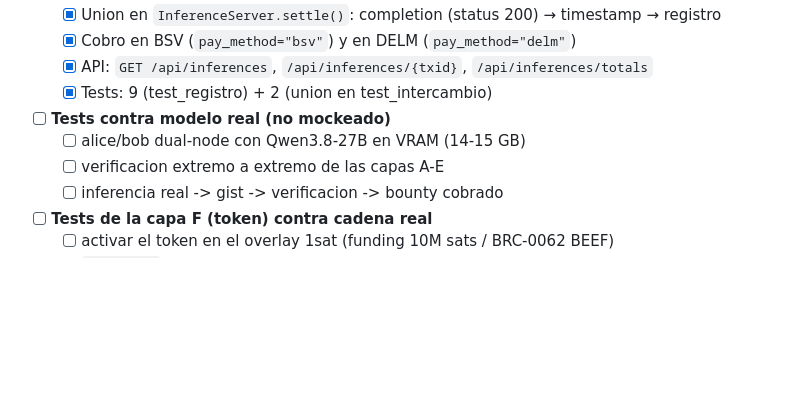
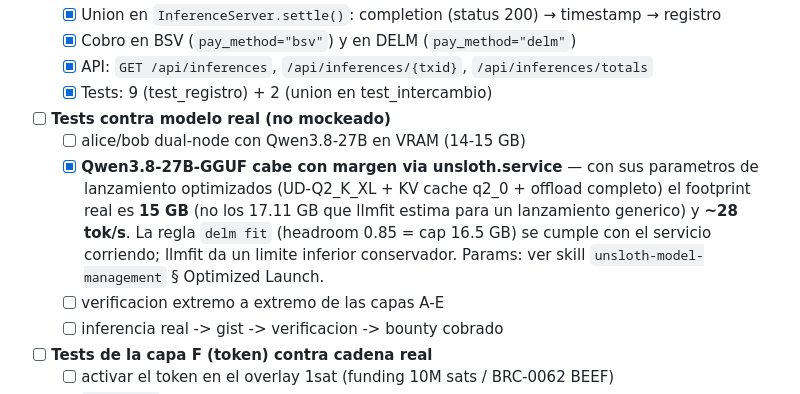
Before and after one commit to ChicoCifrado/SMCP, a Markdown page: TODO.md, the part around the change. GitHub-like rendering; blank space fills up the shorter version.

Commit message:
docs(todo): Qwen3.8-27B cabe con margen via unsloth.service
Hallazgo clave: llmfit estima Qwen3.8-27B-GGUF como
marginal (17.11 GB, ~1.0 tps) para un lanzamiento
generico — pero el servicio real (unsloth.service) lo
lanza con parametros optimizados que reducen el
footprint:

- UD-Q2_K_XL (cuantizacion ultra-low)
- KV cache q2_0 (--cache-type-k/v q2_0)
- offload completo a GPU (--n-gpu-layers -1,
  --gpu-memory-mode manual)

Footprint real (systemctl --user status): 15 GB
(peak 16.1) y ~28 tok/s — por debajo del cap de 16.5 GB
(headroom 0.85 sobre 19.4 GB libres). La regla del
core se cumple con el servicio corriendo; llmfit da
un limite inferior conservador porque puntua el GGUF
de stock, no el lanzamiento optimizado.

Documentado en skill unsloth-model-management (seccion
Optimized Launch Parameters) y TODO.md.

```diff
--- a/TODO.md
+++ b/TODO.md
@@ -16,6 +16,13 @@
   - [x] Tests: 9 (test_registro) + 2 (union en test_intercambio)
 - [ ] **Tests contra modelo real (no mockeado)**
   - [ ] alice/bob dual-node con Qwen3.8-27B en VRAM (14-15 GB)
+  - [x] **Qwen3.8-27B-GGUF cabe con margen via unsloth.service** — con sus
+        parametros de lanzamiento optimizados (UD-Q2_K_XL + KV cache q2_0 +
+        offload completo) el footprint real es **15 GB** (no los 17.11 GB
+        que llmfit estima para un lanzamiento generico) y **~28 tok/s**.
+        La regla `delm fit` (headroom 0.85 = cap 16.5 GB) se cumple con
+        el servicio corriendo; llmfit da un limite inferior conservador.
+        Params: ver skill `unsloth-model-management` § Optimized Launch.
   - [ ] verificacion extremo a extremo de las capas A-E
   - [ ] inferencia real -> gist -> verificacion -> bounty cobrado
 - [ ] **Tests de la capa F (token) contra cadena real**
```
